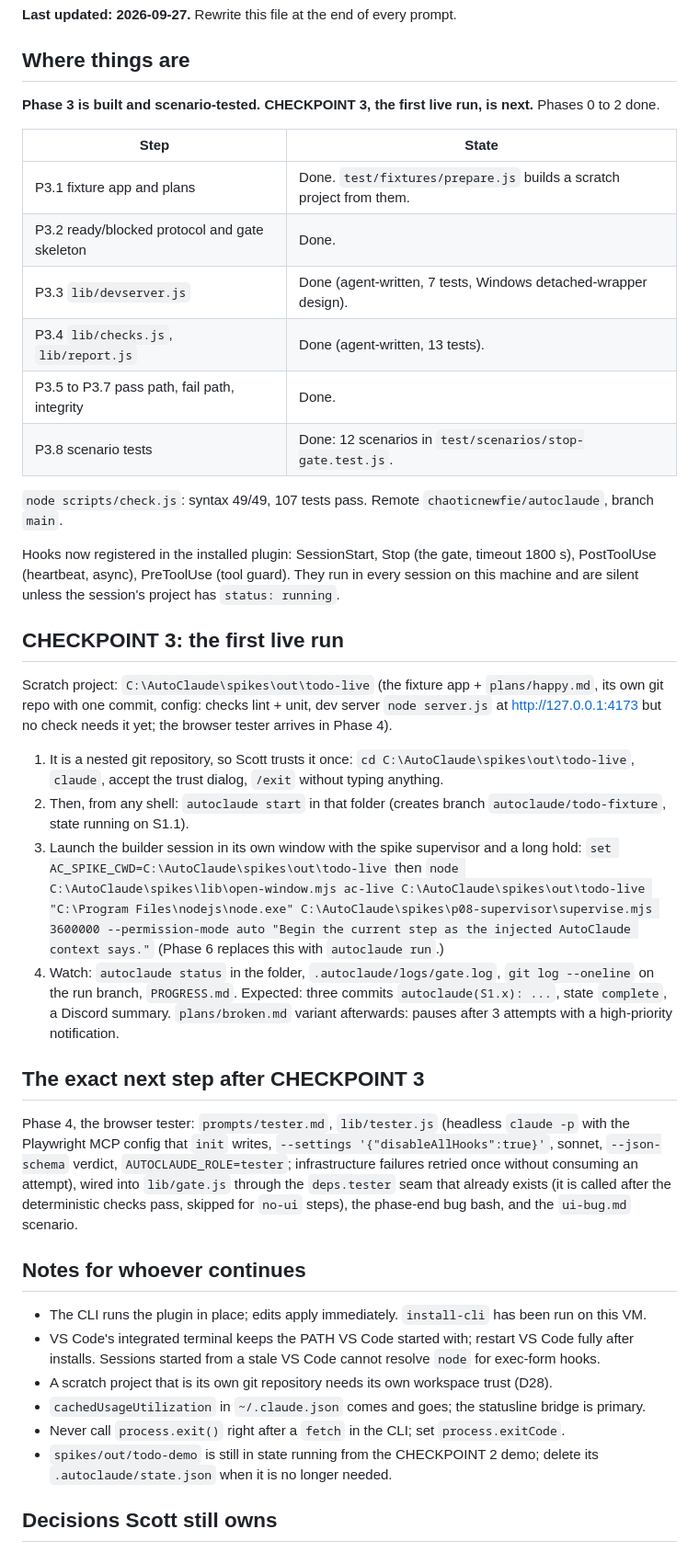
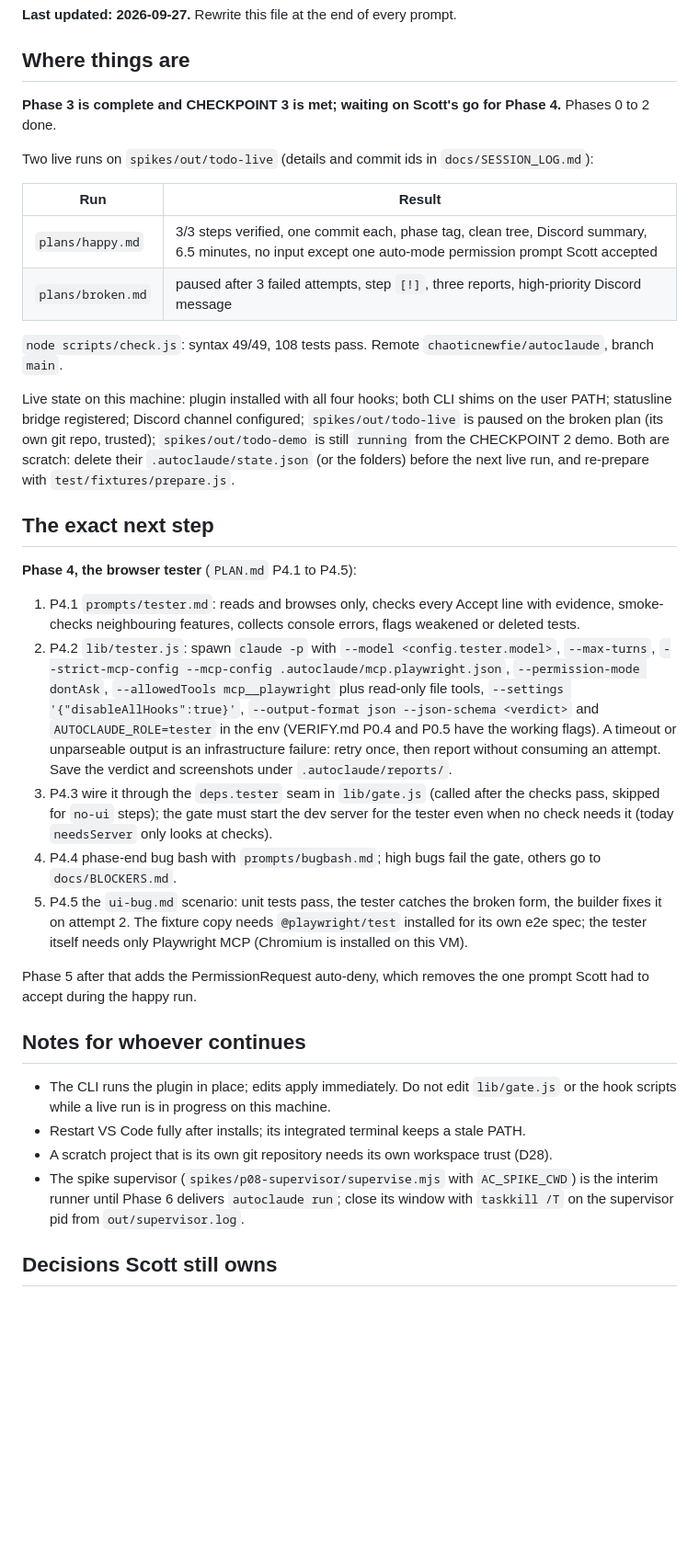
Before and after one commit to chaoticnewfie/autoclaude, a Markdown page: CONTINUE_HERE.md, the part around the change. Shown at 92% size. Drawn GitHub-style; blank space fills up the shorter version.

```diff
--- a/CONTINUE_HERE.md
+++ b/CONTINUE_HERE.md
@@ -4,61 +4,57 @@
 
 ## Where things are
 
-**Phase 3 is built and scenario-tested. CHECKPOINT 3, the first live run, is next.** Phases 0 to 2 done.
+**Phase 3 is complete and CHECKPOINT 3 is met; waiting on Scott's go for Phase 4.** Phases 0 to 2 done.
 
-| Step | State |
+Two live runs on `spikes/out/todo-live` (details and commit ids in `docs/SESSION_LOG.md`):
+
+| Run | Result |
 |---|---|
-| P3.1 fixture app and plans | Done. `test/fixtures/prepare.js` builds a scratch project from them. |
-| P3.2 ready/blocked protocol and gate skeleton | Done. |
-| P3.3 `lib/devserver.js` | Done (agent-written, 7 tests, Windows detached-wrapper design). |
-| P3.4 `lib/checks.js`, `lib/report.js` | Done (agent-written, 13 tests). |
-| P3.5 to P3.7 pass path, fail path, integrity | Done. |
-| P3.8 scenario tests | Done: 12 scenarios in `test/scenarios/stop-gate.test.js`. |
+| `plans/happy.md` | 3/3 steps verified, one commit each, phase tag, clean tree, Discord summary, 6.5 minutes, no input except one auto-mode permission prompt Scott accepted |
+| `plans/broken.md` | paused after 3 failed attempts, step `[!]`, three reports, high-priority Discord message |
 
-`node scripts/check.js`: syntax 49/49, 107 tests pass. Remote `chaoticnewfie/autoclaude`, branch `main`.
+`node scripts/check.js`: syntax 49/49, 108 tests pass. Remote `chaoticnewfie/autoclaude`, branch `main`.
 
-Hooks now registered in the installed plugin: SessionStart, Stop (the gate, timeout 1800 s),
-PostToolUse (heartbeat, async), PreToolUse (tool guard). They run in every session on this
-machine and are silent unless the session's project has `status: running`.
+Live state on this machine: plugin installed with all four hooks; both CLI shims on the user PATH;
+statusline bridge registered; Discord channel configured; `spikes/out/todo-live` is paused on the
+broken plan (its own git repo, trusted); `spikes/out/todo-demo` is still `running` from the
+CHECKPOINT 2 demo. Both are scratch: delete their `.autoclaude/state.json` (or the folders)
+before the next live run, and re-prepare with `test/fixtures/prepare.js`.
 
-## CHECKPOINT 3: the first live run
+## The exact next step
 
-Scratch project: `C:\AutoClaude\spikes\out\todo-live` (the fixture app + `plans/happy.md`, its
-own git repo with one commit, config: checks lint + unit, dev server `node server.js` at
-http://127.0.0.1:4173 but no check needs it yet; the browser tester arrives in Phase 4).
+**Phase 4, the browser tester** (`PLAN.md` P4.1 to P4.5):
 
-1. It is a nested git repository, so Scott trusts it once: `cd C:\AutoClaude\spikes\out\todo-live`,
-   `claude`, accept the trust dialog, `/exit` without typing anything.
-2. Then, from any shell: `autoclaude start` in that folder (creates branch `autoclaude/todo-fixture`,
-   state running on S1.1).
-3. Launch the builder session in its own window with the spike supervisor and a long hold:
-   `set AC_SPIKE_CWD=C:\AutoClaude\spikes\out\todo-live` then
-   `node C:\AutoClaude\spikes\lib\open-window.mjs ac-live C:\AutoClaude\spikes\out\todo-live "C:\Program Files\nodejs\node.exe" C:\AutoClaude\spikes\p08-supervisor\supervise.mjs 3600000 --permission-mode auto "Begin the current step as the injected AutoClaude context says."`
-   (Phase 6 replaces this with `autoclaude run`.)
-4. Watch: `autoclaude status` in the folder, `.autoclaude/logs/gate.log`, `git log --oneline`
-   on the run branch, `PROGRESS.md`. Expected: three commits `autoclaude(S1.x): ...`, state
-   `complete`, a Discord summary. `plans/broken.md` variant afterwards: pauses after 3 attempts
-   with a high-priority notification.
+1. P4.1 `prompts/tester.md`: reads and browses only, checks every Accept line with evidence,
+   smoke-checks neighbouring features, collects console errors, flags weakened or deleted tests.
+2. P4.2 `lib/tester.js`: spawn `claude -p` with `--model <config.tester.model>`,
+   `--max-turns`, `--strict-mcp-config --mcp-config .autoclaude/mcp.playwright.json`,
+   `--permission-mode dontAsk`, `--allowedTools mcp__playwright` plus read-only file tools,
+   `--settings '{"disableAllHooks":true}'`, `--output-format json --json-schema <verdict>` and
+   `AUTOCLAUDE_ROLE=tester` in the env (VERIFY.md P0.4 and P0.5 have the working flags). A
+   timeout or unparseable output is an infrastructure failure: retry once, then report without
+   consuming an attempt. Save the verdict and screenshots under `.autoclaude/reports/`.
+3. P4.3 wire it through the `deps.tester` seam in `lib/gate.js` (called after the checks pass,
+   skipped for `no-ui` steps); the gate must start the dev server for the tester even when no
+   check needs it (today `needsServer` only looks at checks).
+4. P4.4 phase-end bug bash with `prompts/bugbash.md`; high bugs fail the gate, others go to
+   `docs/BLOCKERS.md`.
+5. P4.5 the `ui-bug.md` scenario: unit tests pass, the tester catches the broken form, the
+   builder fixes it on attempt 2. The fixture copy needs `@playwright/test` installed for its own
+   e2e spec; the tester itself needs only Playwright MCP (Chromium is installed on this VM).
 
-## The exact next step after CHECKPOINT 3
-
-Phase 4, the browser tester: `prompts/tester.md`, `lib/tester.js` (headless `claude -p` with the
-Playwright MCP config that `init` writes, `--settings '{"disableAllHooks":true}'`, sonnet,
-`--json-schema` verdict, `AUTOCLAUDE_ROLE=tester`; infrastructure failures retried once without
-consuming an attempt), wired into `lib/gate.js` through the `deps.tester` seam that already
-exists (it is called after the deterministic checks pass, skipped for `no-ui` steps), the
-phase-end bug bash, and the `ui-bug.md` scenario.
+Phase 5 after that adds the PermissionRequest auto-deny, which removes the one prompt Scott had
+to accept during the happy run.
 
 ## Notes for whoever continues
 
-- The CLI runs the plugin in place; edits apply immediately. `install-cli` has been run on this VM.
-- VS Code's integrated terminal keeps the PATH VS Code started with; restart VS Code fully after
-  installs. Sessions started from a stale VS Code cannot resolve `node` for exec-form hooks.
+- The CLI runs the plugin in place; edits apply immediately. Do not edit `lib/gate.js` or the
+  hook scripts while a live run is in progress on this machine.
+- Restart VS Code fully after installs; its integrated terminal keeps a stale PATH.
 - A scratch project that is its own git repository needs its own workspace trust (D28).
-- `cachedUsageUtilization` in `~/.claude.json` comes and goes; the statusline bridge is primary.
-- Never call `process.exit()` right after a `fetch` in the CLI; set `process.exitCode`.
-- `spikes/out/todo-demo` is still in state running from the CHECKPOINT 2 demo; delete its
-  `.autoclaude/state.json` when it is no longer needed.
+- The spike supervisor (`spikes/p08-supervisor/supervise.mjs` with `AC_SPIKE_CWD`) is the interim
+  runner until Phase 6 delivers `autoclaude run`; close its window with `taskkill /T` on the
+  supervisor pid from `out/supervisor.log`.
 
 ## Decisions Scott still owns
 
```
Also changed, not shown: CLAUDE.md (+3 -3 lines), docs/SESSION_LOG.md (+6 -2 lines).
